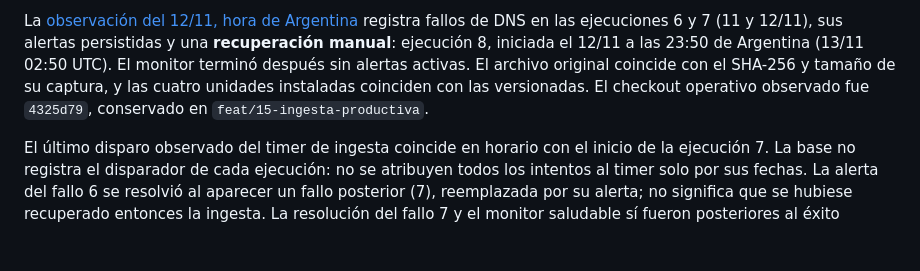
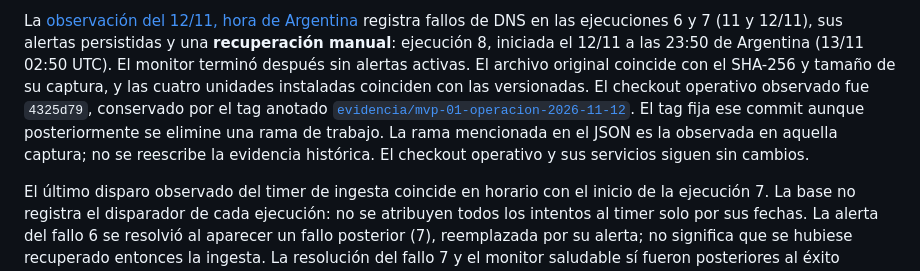
Before and after one commit to estanislaomolina/nafta2go, a Markdown page: docs/INGESTA.md, the part around the change. Rendered like a GitHub page; blank space fills up the shorter version.

Commit message:
docs(ingesta): fijar la evidencia operativa con un tag
Responder a la review de Felipe en #74 conservando el commit observado bajo una referencia estable, sin reescribir la captura histórica ni modificar servicios.

Refs #72, #54

```diff
--- a/docs/INGESTA.md
+++ b/docs/INGESTA.md
@@ -139,7 +139,11 @@ persistidas y una **recuperación manual**: ejecución 8, iniciada el 12/11 a la
 23:50 de Argentina (13/11 02:50 UTC). El monitor terminó después sin alertas activas.
 El archivo original coincide con el SHA-256 y tamaño de su captura, y las cuatro
 unidades instaladas coinciden con las versionadas. El checkout operativo observado
-fue `4325d79`, conservado en `feat/15-ingesta-productiva`.
+fue `4325d79`, conservado por el tag anotado
+[`evidencia/mvp-01-operacion-2026-11-12`](https://github.com/estanislaomolina/nafta2go/tree/evidencia/mvp-01-operacion-2026-11-12).
+El tag fija ese commit aunque posteriormente se elimine una rama de trabajo.
+La rama mencionada en el JSON es la observada en aquella captura; no se reescribe
+la evidencia histórica. El checkout operativo y sus servicios siguen sin cambios.
 
 El último disparo observado del timer de ingesta coincide en horario con el
 inicio de la ejecución 7. La base no registra el disparador de cada ejecución:
```
